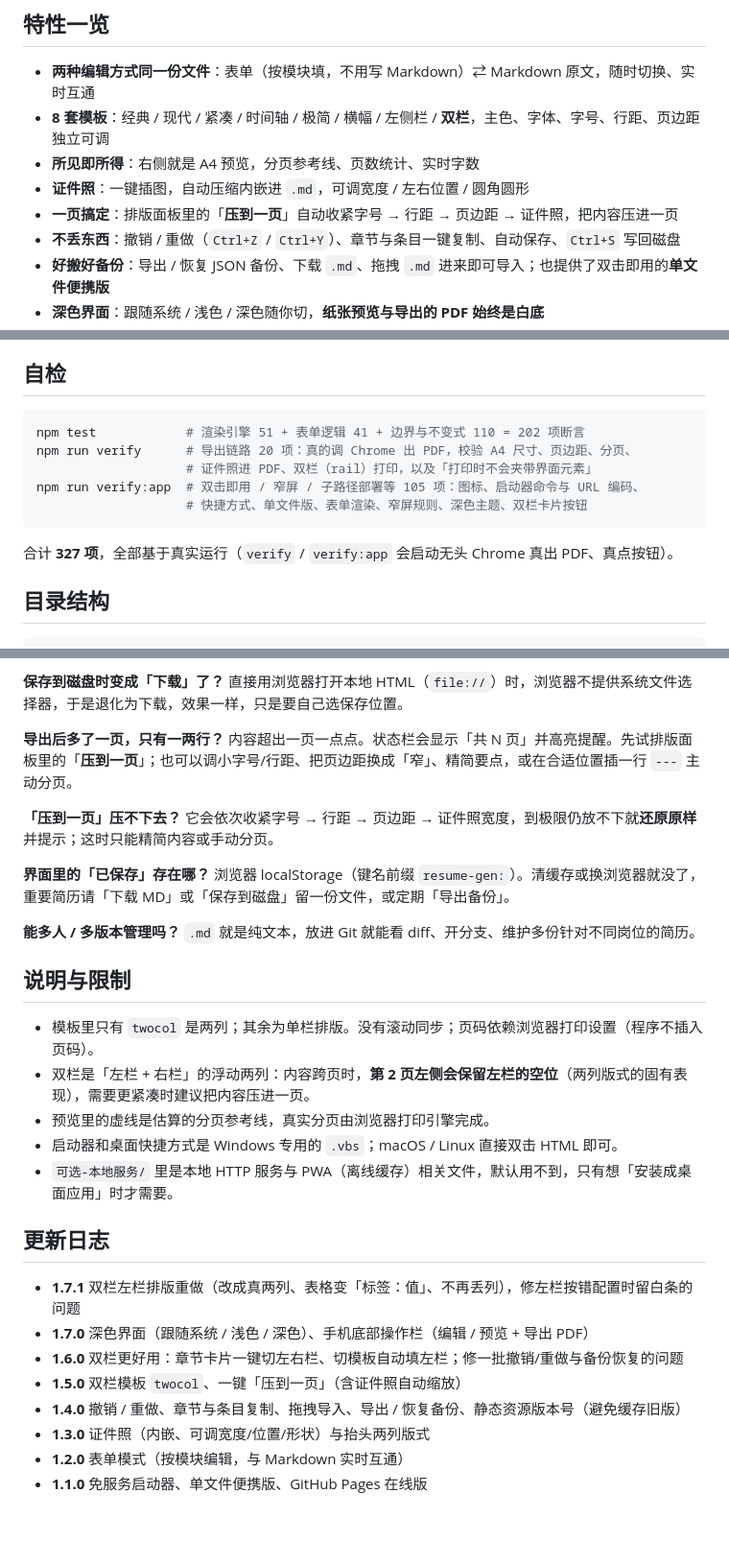
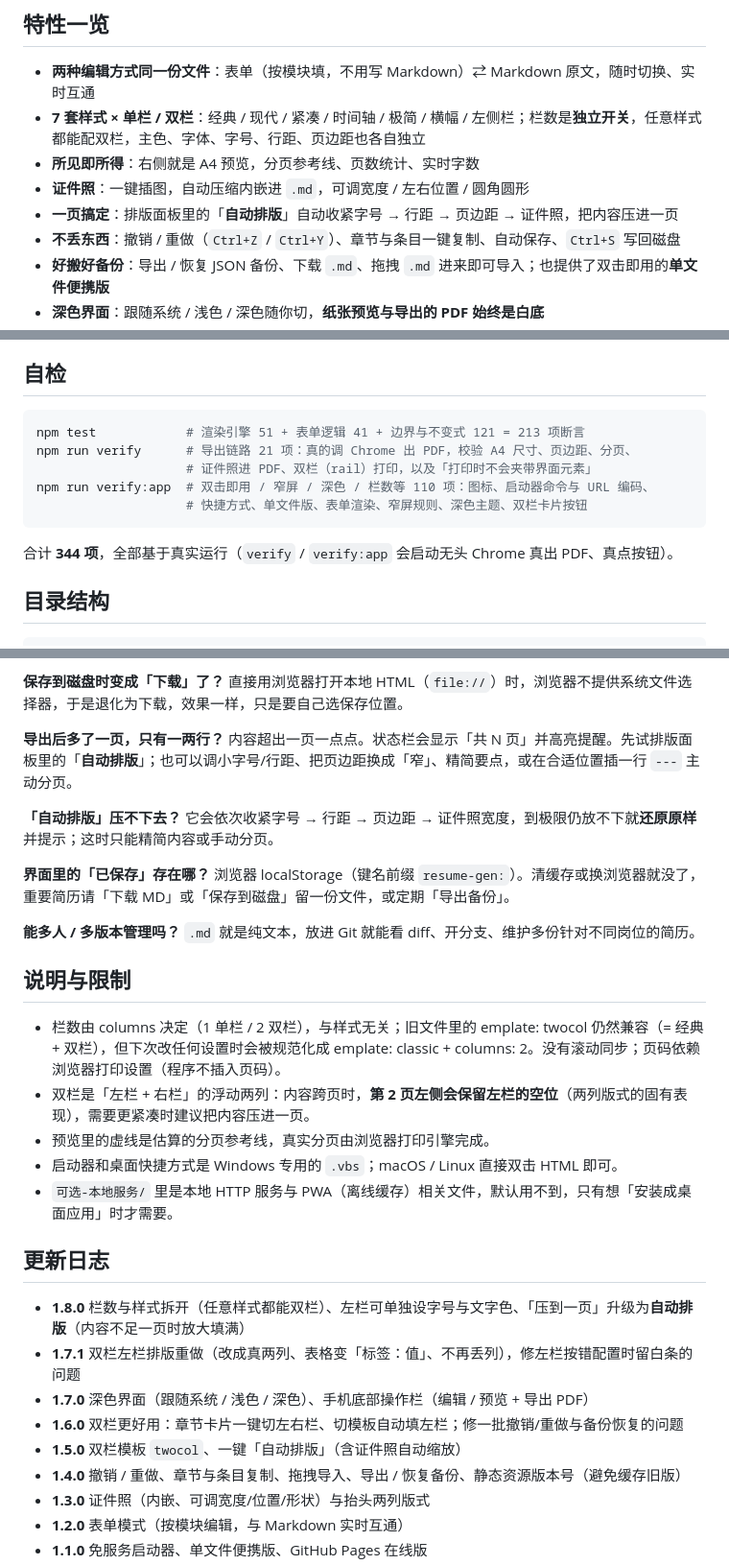
Before and after one commit to beiwei91/resume-generator, a Markdown page: README.md, 3 parts joined by grey strips. Shown: that part at 96% size. Drawn GitHub-style; blank space fills up the shorter version.

````diff
--- a/README.md
+++ b/README.md
@@ -11,10 +11,10 @@
 ## 特性一览
 
 - **两种编辑方式同一份文件**：表单（按模块填，不用写 Markdown）⇄ Markdown 原文，随时切换、实时互通
-- **8 套模板**：经典 / 现代 / 紧凑 / 时间轴 / 极简 / 横幅 / 左侧栏 / **双栏**，主色、字体、字号、行距、页边距独立可调
+- **7 套样式 × 单栏 / 双栏**：经典 / 现代 / 紧凑 / 时间轴 / 极简 / 横幅 / 左侧栏；栏数是**独立开关**，任意样式都能配双栏，主色、字体、字号、行距、页边距也各自独立
 - **所见即所得**：右侧就是 A4 预览，分页参考线、页数统计、实时字数
 - **证件照**：一键插图，自动压缩内嵌进 `.md`，可调宽度 / 左右位置 / 圆角圆形
-- **一页搞定**：排版面板里的「**压到一页**」自动收紧字号 → 行距 → 页边距 → 证件照，把内容压进一页
+- **一页搞定**：排版面板里的「**自动排版**」自动收紧字号 → 行距 → 页边距 → 证件照，把内容压进一页
 - **不丢东西**：撤销 / 重做（`Ctrl+Z` / `Ctrl+Y`）、章节与条目一键复制、自动保存、`Ctrl+S` 写回磁盘
 - **好搬好备份**：导出 / 恢复 JSON 备份、下载 `.md`、拖拽 `.md` 进来即可导入；也提供了双击即用的**单文件便携版**
 - **深色界面**：跟随系统 / 浅色 / 深色随你切，**纸张预览与导出的 PDF 始终是白底**
@@ -211,14 +215,14 @@ node export-pdf.mjs --help
 ## 自检
 
 ```powershell
-npm test            # 渲染引擎 51 + 表单逻辑 41 + 边界与不变式 110 = 202 项断言
-npm run verify      # 导出链路 20 项：真的调 Chrome 出 PDF，校验 A4 尺寸、页边距、分页、
+npm test            # 渲染引擎 51 + 表单逻辑 41 + 边界与不变式 121 = 213 项断言
+npm run verify      # 导出链路 21 项：真的调 Chrome 出 PDF，校验 A4 尺寸、页边距、分页、
                     # 证件照进 PDF、双栏（rail）打印，以及「打印时不会夹带界面元素」
-npm run verify:app  # 双击即用 / 窄屏 / 子路径部署等 105 项：图标、启动器命令与 URL 编码、
+npm run verify:app  # 双击即用 / 窄屏 / 深色 / 栏数等 110 项：图标、启动器命令与 URL 编码、
                     # 快捷方式、单文件版、表单渲染、窄屏规则、深色主题、双栏卡片按钮
 ```
 
-合计 **327 项**，全部基于真实运行（`verify` / `verify:app` 会启动无头 Chrome 真出 PDF、真点按钮）。
+合计 **344 项**，全部基于真实运行（`verify` / `verify:app` 会启动无头 Chrome 真出 PDF、真点按钮）。
 
 ## 目录结构
 
@@ -265,9 +269,9 @@ tests/                      上面三个 npm 脚本对应的测试
 直接用浏览器打开本地 HTML（`file://`）时，浏览器不提供系统文件选择器，于是退化为下载，效果一样，只是要自己选保存位置。
 
 **导出后多了一页，只有一两行？**
-内容超出一页一点点。状态栏会显示「共 N 页」并高亮提醒。先试排版面板里的「**压到一页**」；也可以调小字号/行距、把页边距换成「窄」、精简要点，或在合适位置插一行 `---` 主动分页。
+内容超出一页一点点。状态栏会显示「共 N 页」并高亮提醒。先试排版面板里的「**自动排版**」；也可以调小字号/行距、把页边距换成「窄」、精简要点，或在合适位置插一行 `---` 主动分页。
 
-**「压到一页」压不下去？**
+**「自动排版」压不下去？**
 它会依次收紧字号 → 行距 → 页边距 → 证件照宽度，到极限仍放不下就**还原原样**并提示；这时只能精简内容或手动分页。
 
 **界面里的「已保存」存在哪？**
@@ -278,7 +282,7 @@ tests/                      上面三个 npm 脚本对应的测试
 
 ## 说明与限制
 
-- 模板里只有 `twocol` 是两列；其余为单栏排版。没有滚动同步；页码依赖浏览器打印设置（程序不插入页码）。
+- 栏数由 columns 决定（1 单栏 / 2 双栏），与样式无关；旧文件里的 	emplate: twocol 仍然兼容（= 经典 + 双栏），但下次改任何设置时会被规范化成 	emplate: classic + columns: 2。没有滚动同步；页码依赖浏览器打印设置（程序不插入页码）。
 - 双栏是「左栏 + 右栏」的浮动两列：内容跨页时，**第 2 页左侧会保留左栏的空位**（两列版式的固有表现），需要更紧凑时建议把内容压进一页。
 - 预览里的虚线是估算的分页参考线，真实分页由浏览器打印引擎完成。
 - 启动器和桌面快捷方式是 Windows 专用的 `.vbs`；macOS / Linux 直接双击 HTML 即可。
@@ -286,10 +290,11 @@ tests/                      上面三个 npm 脚本对应的测试
 
 ## 更新日志
 
+- **1.8.0** 栏数与样式拆开（任意样式都能双栏）、左栏可单独设字号与文字色、「压到一页」升级为**自动排版**（内容不足一页时放大填满）
 - **1.7.1** 双栏左栏排版重做（改成真两列、表格变「标签：值」、不再丢列），修左栏按错配置时留白条的问题
 - **1.7.0** 深色界面（跟随系统 / 浅色 / 深色）、手机底部操作栏（编辑 / 预览 + 导出 PDF）
 - **1.6.0** 双栏更好用：章节卡片一键切左右栏、切模板自动填左栏；修一批撤销/重做与备份恢复的问题
-- **1.5.0** 双栏模板 `twocol`、一键「压到一页」（含证件照自动缩放）
+- **1.5.0** 双栏模板 `twocol`、一键「自动排版」（含证件照自动缩放）
 - **1.4.0** 撤销 / 重做、章节与条目复制、拖拽导入、导出 / 恢复备份、静态资源版本号（避免缓存旧版）
 - **1.3.0** 证件照（内嵌、可调宽度/位置/形状）与抬头两列版式
 - **1.2.0** 表单模式（按模块编辑，与 Markdown 实时互通）
````
Also changed, not shown: other parts of README.md (+10 -6 lines), 模板一览.png, 14 other files.
